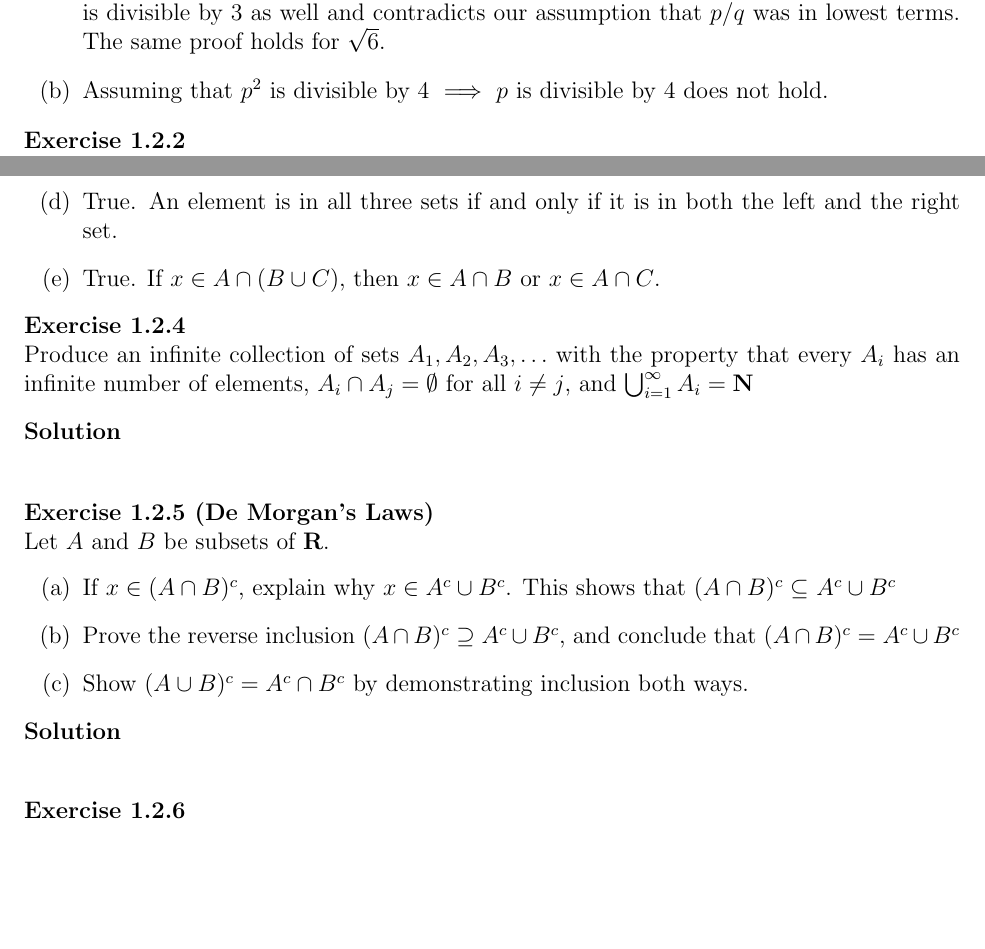
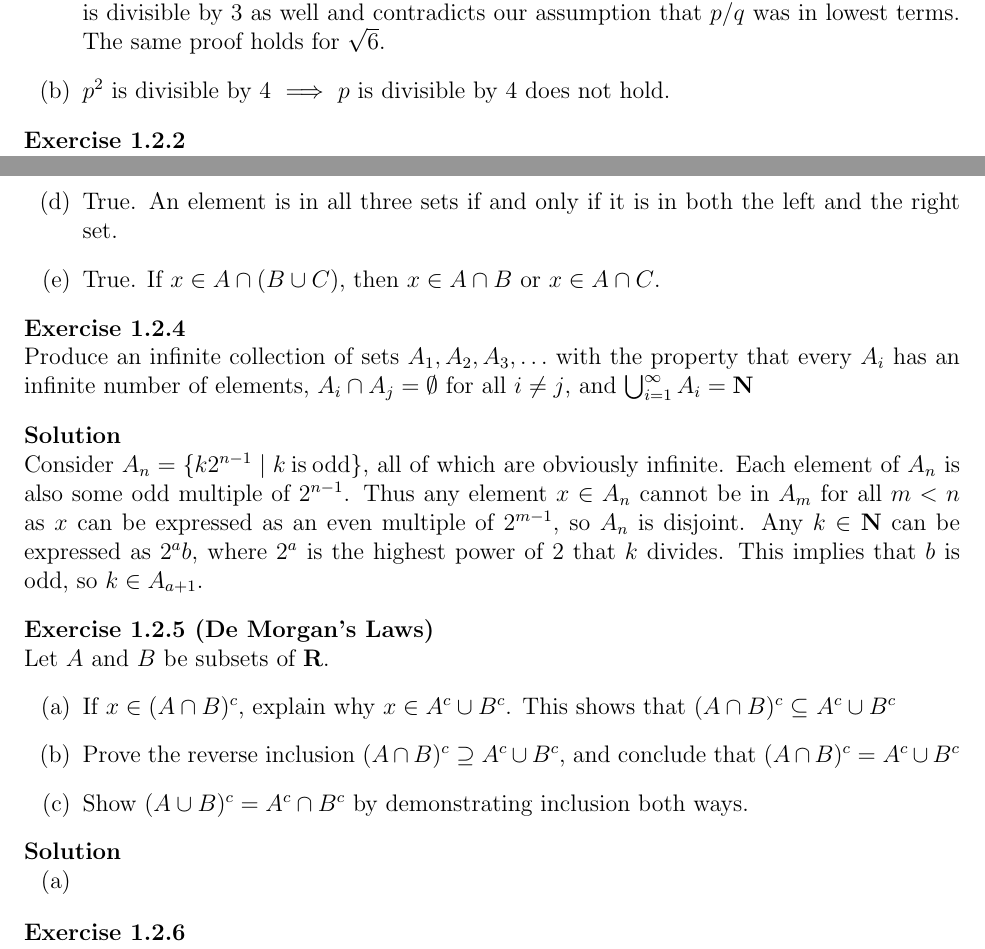
Before and after one commit to j4esong/math-exercises, a LaTeX book (abbott/main.tex, which reads abbott/chapters/chapter1/chapter1-2.tex): two parts of pages 3 and 4 of 7, joined at a grey line, cut so that both start at the same text, the shorter picture padded with empty space. Compiled offline with pdfLaTeX.

Commit message:
more 1.2

```diff
--- a/abbott/chapters/chapter1/chapter1-2.tex
+++ b/abbott/chapters/chapter1/chapter1-2.tex
@@ -10,7 +10,7 @@
 \begin{solution}
   \enum{
   \item Assume, for contradiction, that there exists two integers $p$ and $q$ such that $p/q = \sqrt{3}$, and $p/q$ is in lowest terms. Then $(p/q)^2 = 3$, and $p^2 = 3q^2$. Thus $p$ is divisible by $3$, and we can write $p = 3r$. Rearranging, however, we get $q^2 = 3r^2$, which implies that $q$ is divisible by $3$ as well and contradicts our assumption that $p/q$ was in lowest terms. The same proof holds for $\sqrt{6}$.
-  \item Assuming that $p^2$ is divisible by $4$ $\implies$ $p$ is divisible by $4$ does not hold.
+  \item $p^2$ is divisible by $4$ $\implies$ $p$ is divisible by $4$ does not hold.
   }
 \end{solution}
 
@@ -48,7 +48,7 @@
 \end{exercise}
 
 \begin{solution}
-
+  Consider $A_n = \{k2^{n-1} \mid k \mathrm{\:is\:odd}\}$, all of which are obviously infinite. Each element of $A_n$ is also some odd multiple of $2^{n-1}$. Thus any element $x \in A_n$ cannot be in $A_m$ for all $m < n$ as $x$ can be expressed as an even multiple of $2^{m-1}$, so $A_n$ is disjoint. Any $k \in \mathbf N$ can be expressed as $2^{a}b$, where $2^a$ is the highest power of $2$ that $k$ divides. This implies that $b$ is odd, so $k \in A_{a+1}$.
 \end{solution}
 
 \begin{exercise}[De Morgan's Laws]
@@ -56,14 +56,15 @@
   Let $A$ and $B$ be subsets of $\mathbf R$.
   \enum{
   \item If $x \in(A \cap B)^{c}$, explain why $x \in A^{c} \cup B^{c}$. This shows that $(A \cap B)^{c} \subseteq$ $A^{c} \cup B^{c}$
-
   \item Prove the reverse inclusion $(A \cap B)^{c} \supseteq A^{c} \cup B^{c}$, and conclude that $(A \cap B)^{c}=A^{c} \cup B^{c}$
   \item Show $(A \cup B)^{c}=A^{c} \cap B^{c}$ by demonstrating inclusion both ways.
   }
 \end{exercise}
 
 \begin{solution}
-
+  \enum{
+  \item
+  }
 \end{solution}
 
 \begin{exercise}
```
Also changed, not shown: abbott/main.pdf.
